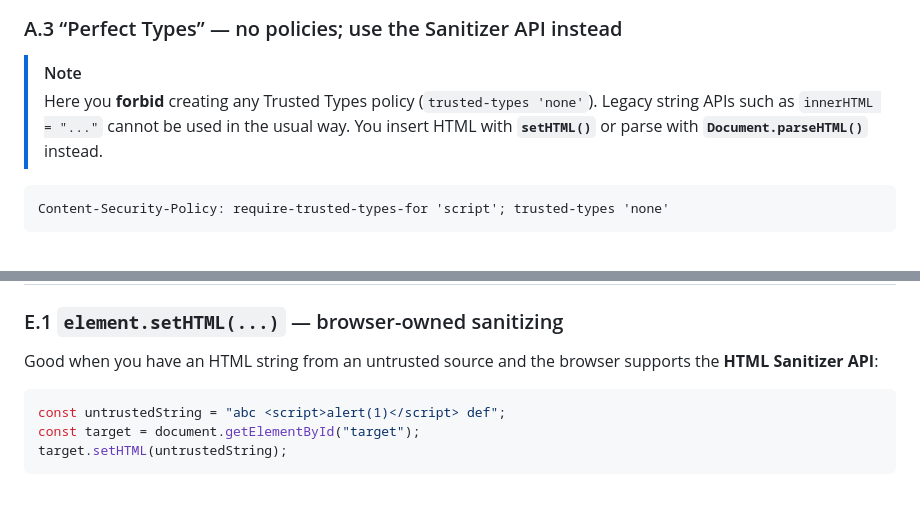
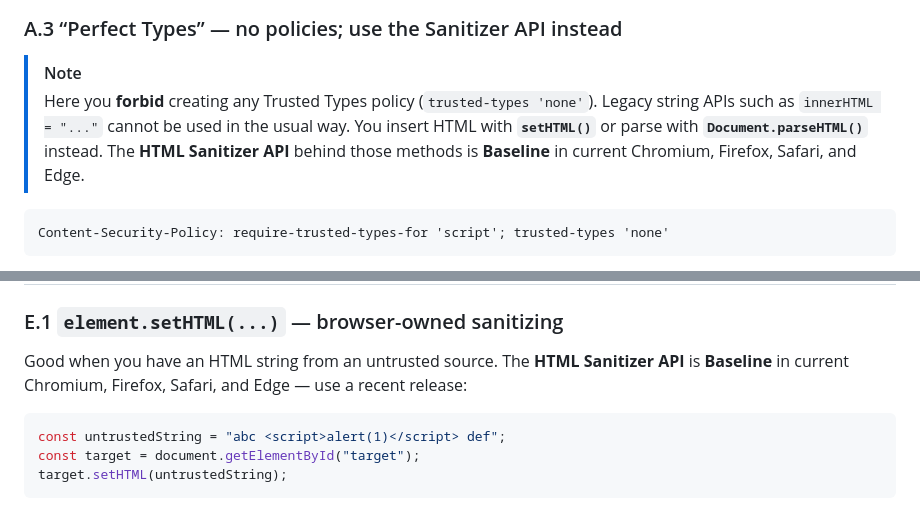
Before and after one commit to JavanXD/TrustedTypes-Cheatsheet, a Markdown page: README.md, 2 parts joined by grey strips. Rendered like a GitHub page.

````diff
--- a/README.md
+++ b/README.md
@@ -86,7 +86,7 @@ Content-Security-Policy: require-trusted-types-for 'script'; trusted-types myPol
 ### A.3 “Perfect Types” — no policies; use the Sanitizer API instead
 
 > [!NOTE]
-> Here you **forbid** creating any Trusted Types policy (`trusted-types 'none'`). Legacy string APIs such as `innerHTML = "..."` cannot be used in the usual way. You insert HTML with **`setHTML()`** or parse with **`Document.parseHTML()`** instead.
+> Here you **forbid** creating any Trusted Types policy (`trusted-types 'none'`). Legacy string APIs such as `innerHTML = "..."` cannot be used in the usual way. You insert HTML with **`setHTML()`** or parse with **`Document.parseHTML()`** instead. The **HTML Sanitizer API** behind those methods is **Baseline** in current Chromium, Firefox, Safari, and Edge.
 
 ```http
 Content-Security-Policy: require-trusted-types-for 'script'; trusted-types 'none'
@@ -292,7 +292,7 @@ flowchart TD
 
 ### E.1 `element.setHTML(...)` — browser-owned sanitizing
 
-Good when you have an HTML string from an untrusted source and the browser supports the **HTML Sanitizer API**:
+Good when you have an HTML string from an untrusted source. The **HTML Sanitizer API** is **Baseline** in current Chromium, Firefox, Safari, and Edge — use a recent release:
 
 ```js
 const untrustedString = "abc <script>alert(1)</script> def";
````
Also changed, not shown: playground/README.md (+2 -2 lines).
